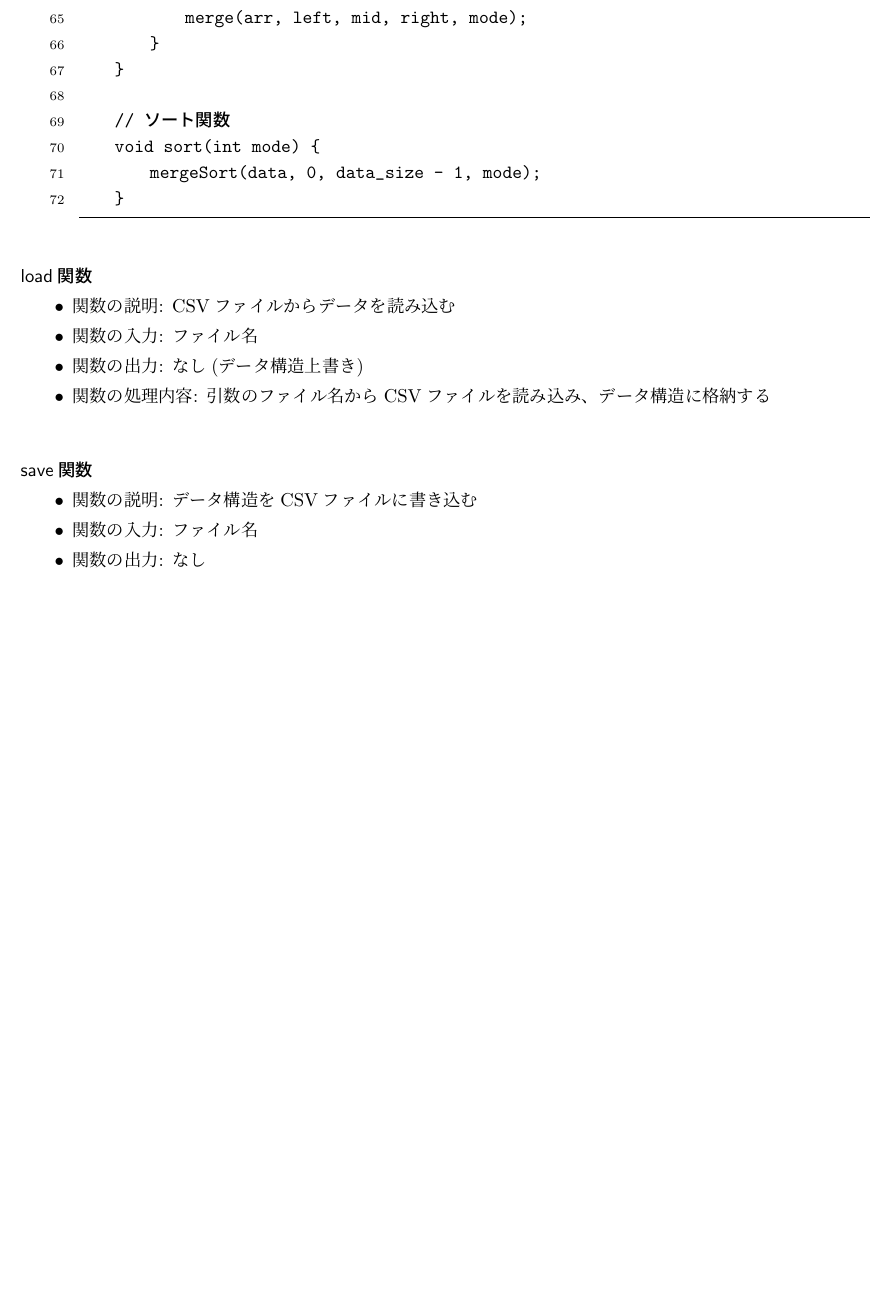
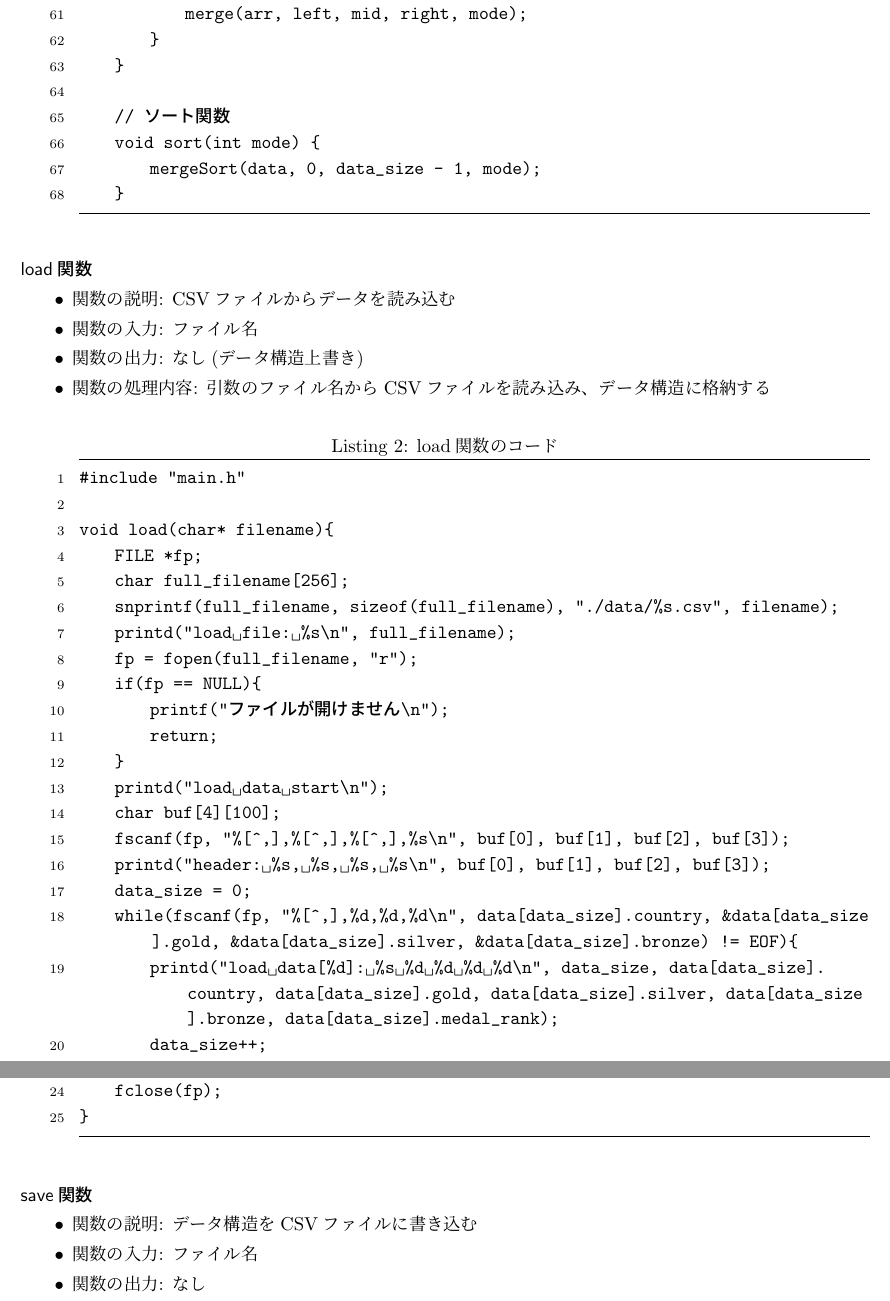
Before and after one commit to kazu-321/tex_ws, a LaTeX document (2024/情報工学実験I/プログラミング演習4.tex): part of page 4 of 5 before the commit and two parts of pages 4 and 5 of 5 after it, the two joined at a grey line, cut so that both start at the same text, the shorter picture padded with empty space. Compiled offline with pLaTeX and dvipdfmx.

Commit message:
[update] load.c追加

```diff
--- a/2024/情報工学実験I/プログラミング演習4.tex
+++ b/2024/情報工学実験I/プログラミング演習4.tex
@@ -234,6 +230,33 @@
     \item 関数の出力: なし(データ構造上書き)
     \item 関数の処理内容: 引数のファイル名からCSVファイルを読み込み、データ構造に格納する
 \end{itemize}
+\begin{lstlisting}[caption=load関数のコード, label=load, language=C]
+#include "main.h"
+
+void load(char* filename){
+    FILE *fp;
+    char full_filename[256];
+    snprintf(full_filename, sizeof(full_filename), "./data/%s.csv", filename);
+    printd("load file: %s\n", full_filename);
+    fp = fopen(full_filename, "r");
+    if(fp == NULL){
+        printf("ファイルが開けません\n");
+        return;
+    }
+    printd("load data start\n");
+    char buf[4][100];
+    fscanf(fp, "%[^,],%[^,],%[^,],%s\n", buf[0], buf[1], buf[2], buf[3]);
+    printd("header: %s, %s, %s, %s\n", buf[0], buf[1], buf[2], buf[3]);
+    data_size = 0;
+    while(fscanf(fp, "%[^,],%d,%d,%d\n", data[data_size].country, &data[data_size].gold, &data[data_size].silver, &data[data_size].bronze) != EOF){
+        printd("load data[%d]: %s %d %d %d %d\n", data_size, data[data_size].country, data[data_size].gold, data[data_size].silver, data[data_size].bronze, data[data_size].medal_rank);
+        data_size++;
+    }
+    get_medalrank(data_size);
+    get_sum();
+    fclose(fp);
+}
+\end{lstlisting}
 
 \subsubsection*{save関数}
 \begin{itemize}
```
Also changed, not shown: 2024/情報工学実験I/プログラミング演習4.pdf, 2024/情報工学実験I/プログラミング演習4.tex (5 more changed lines).
